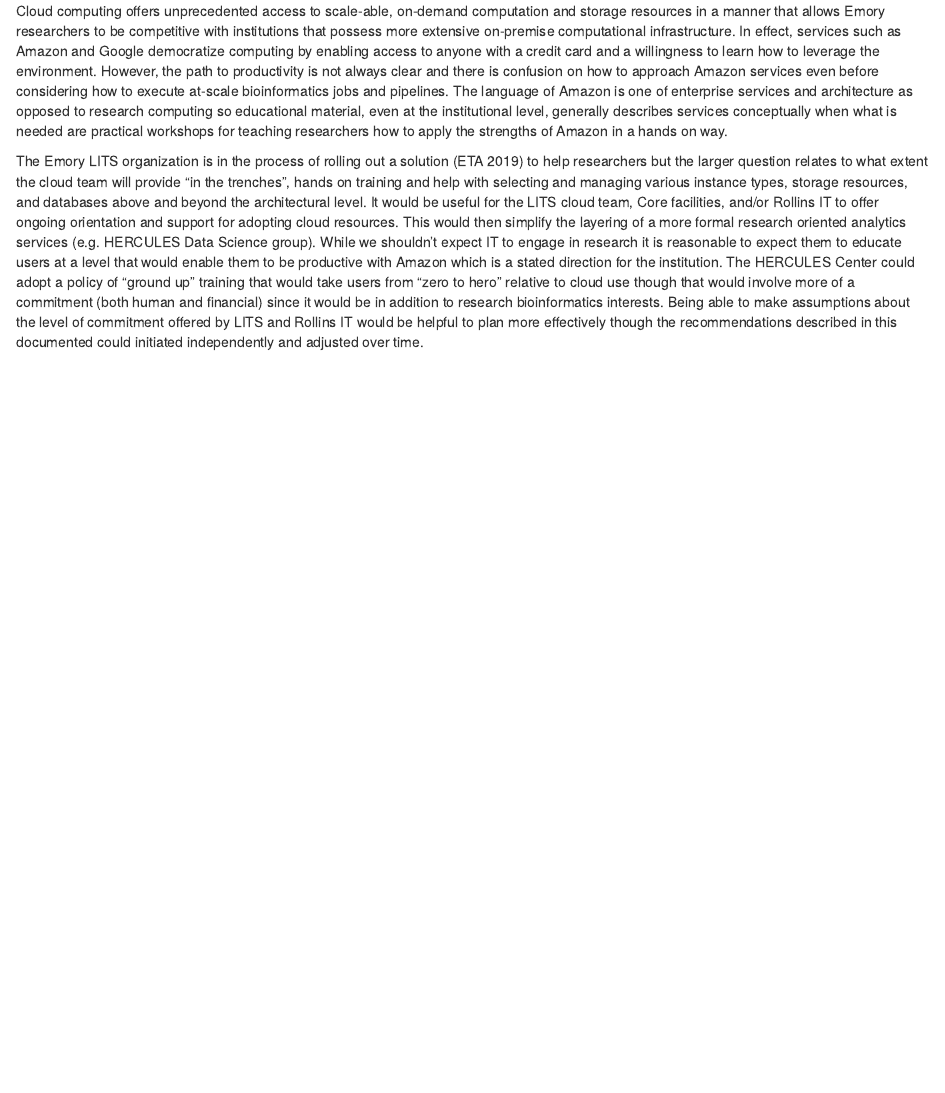
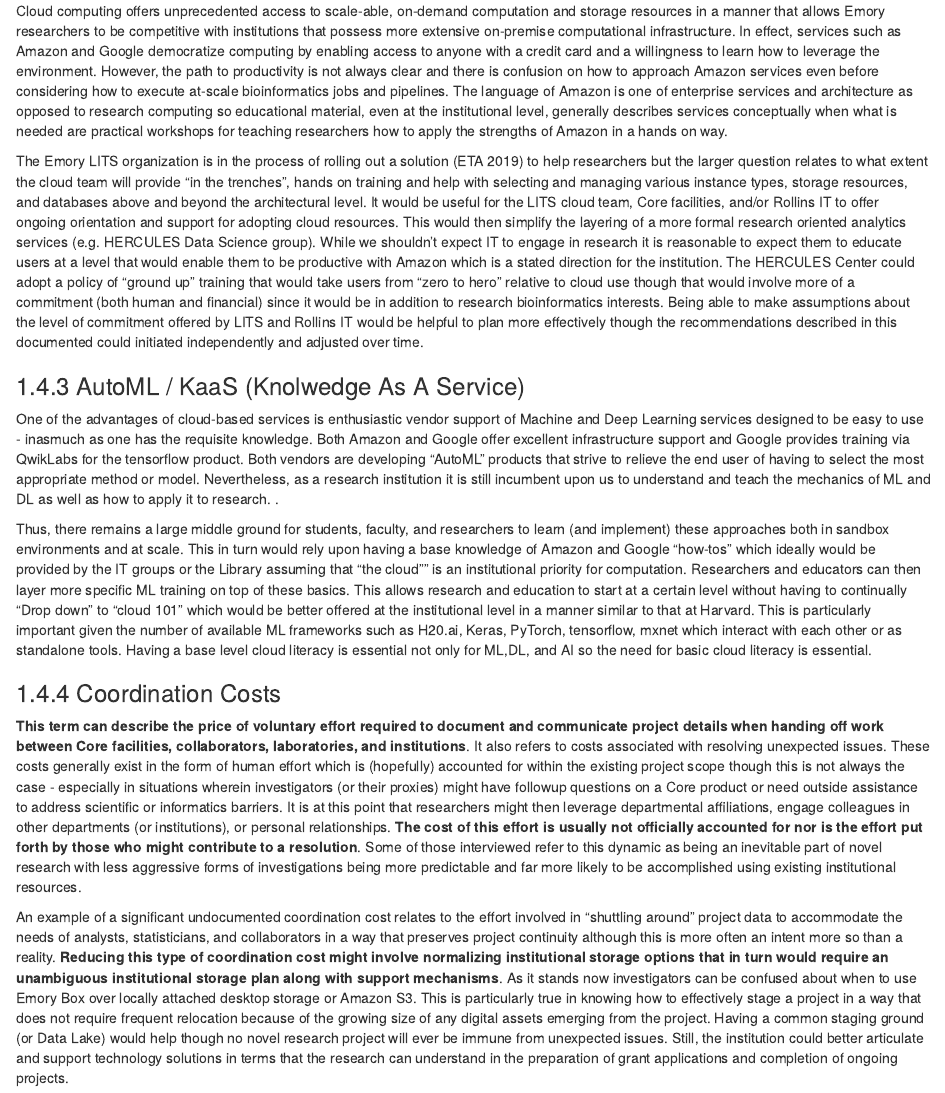
Before and after one commit to steviep42/HERCULES, an R Markdown document (index.Rmd): the page in a window 1100 px wide, from 5630 px down. Rendered offline with R 4.5, knitr and Pandoc, with nearby package versions; drawn as R Markdown's standard HTML page in place of the format the file asks for.

Commit message:
Added new sections in summary

```diff
--- a/index.Rmd
+++ b/index.Rmd
@@ -116,3 +116,16 @@
 
 The Emory LITS organization is in the process of rolling out a solution (ETA 2019) to help researchers but the larger question relates to what extent the cloud team will provide "in the trenches", hands on training and help with selecting and managing various instance types, storage resources, and databases above and beyond the architectural level. It would be useful for the LITS cloud team, Core facilities, and/or Rollins IT to offer ongoing orientation and support for adopting cloud resources. This would then simplify the layering of a more formal research oriented analytics services (e.g. HERCULES Data Science group). While we shouldn't expect IT to engage in research it is reasonable to expect them to educate users at a level that would enable them to be productive with Amazon which is a stated direction for the institution. The HERCULES Center could adopt a policy of "ground up" training that would take users from "zero to hero" relative to cloud use though that would involve more of a commitment (both human and financial) since it would be in addition to research bioinformatics interests.
 Being able to make assumptions about the level of commitment offered by LITS and Rollins IT would be helpful to plan more effectively though the recommendations described in this documented could initiated independently and adjusted over time.
+
+###  AutoML / KaaS (Knolwedge As A Service)
+
+One of the advantages of cloud-based services is enthusiastic vendor support of Machine and Deep Learning services designed to be easy to use - inasmuch as one has the requisite knowledge. Both Amazon and Google offer excellent infrastructure support and Google provides training via QwikLabs for the tensorflow product. Both vendors are developing "AutoML" products that strive to relieve the end user of having to select the most appropriate method or model. Nevertheless, as a research institution it is still incumbent upon us to understand and teach the mechanics of ML and DL as well as how to apply it to research. .
+
+Thus, there remains a large middle ground for students, faculty, and researchers to learn (and implement) these approaches both in sandbox environments and at scale. This in turn would rely upon having a base knowledge of Amazon and Google "how-tos" which ideally would be provided by the IT groups or the Library assuming that "the cloud"" is an institutional priority for computation. Researchers and educators can then layer more specific ML training on top of these basics. This allows research and education to start at a certain level without having to continually "Drop down" to "cloud 101" which would be better offered at the institutional level in a manner similar to that at Harvard. This is particularly important given the number of available ML frameworks such as H20.ai, Keras, PyTorch, tensorflow, mxnet which interact with each other or as standalone tools. Having a base level cloud literacy is essential not only for ML,DL, and AI so the need for basic cloud literacy is essential.
+
+
+### Coordination Costs
+
+**This term can describe the price of voluntary effort required to document and communicate project details when handing off work between Core facilities, collaborators, laboratories, and institutions**. It also refers to costs associated with resolving unexpected issues. These costs generally exist in the form of human effort which is (hopefully) accounted for within the existing project scope though this is not always the case - especially in situations wherein investigators (or their proxies) might have followup questions on a Core product or need outside assistance to address scientific or informatics barriers. It is at this point that researchers might then leverage departmental affiliations, engage colleagues in other departments (or institutions), or personal relationships. **The cost of this effort is usually not officially accounted for nor is the effort put forth by those who might contribute to a resolution**. Some of those interviewed refer to this dynamic as being an inevitable part of novel research with less aggressive forms of investigations being more predictable and far more likely to be accomplished using existing institutional resources.
+
+An example of a significant undocumented coordination cost relates to the effort involved in "shuttling around" project data to accommodate the needs of analysts, statisticians, and collaborators in a way that preserves project continuity although this is more often an intent more so than a reality. **Reducing this type of coordination cost might involve normalizing institutional storage options that in turn would require an unambiguous institutional storage plan along with support mechanisms**. As it stands now investigators can be confused about when to use Emory Box over locally attached desktop storage or Amazon S3. This is particularly true in knowing how to effectively stage a project in a way that does not require frequent relocation because of the growing size of any digital assets emerging from the project. Having a common staging ground (or Data Lake) would help though no novel research project will ever be immune from unexpected issues. Still, the institution could better articulate and support technology solutions in terms that the research can understand in the preparation of grant applications and completion of ongoing projects.
```
Also changed, not shown: 03-programming.Rmd (+1 -1 lines), book/computation.html, book/data-management.html, book/index.html, book/interaction-with-cores.html, book/search_index.json, book/software-literacy-1.html.
